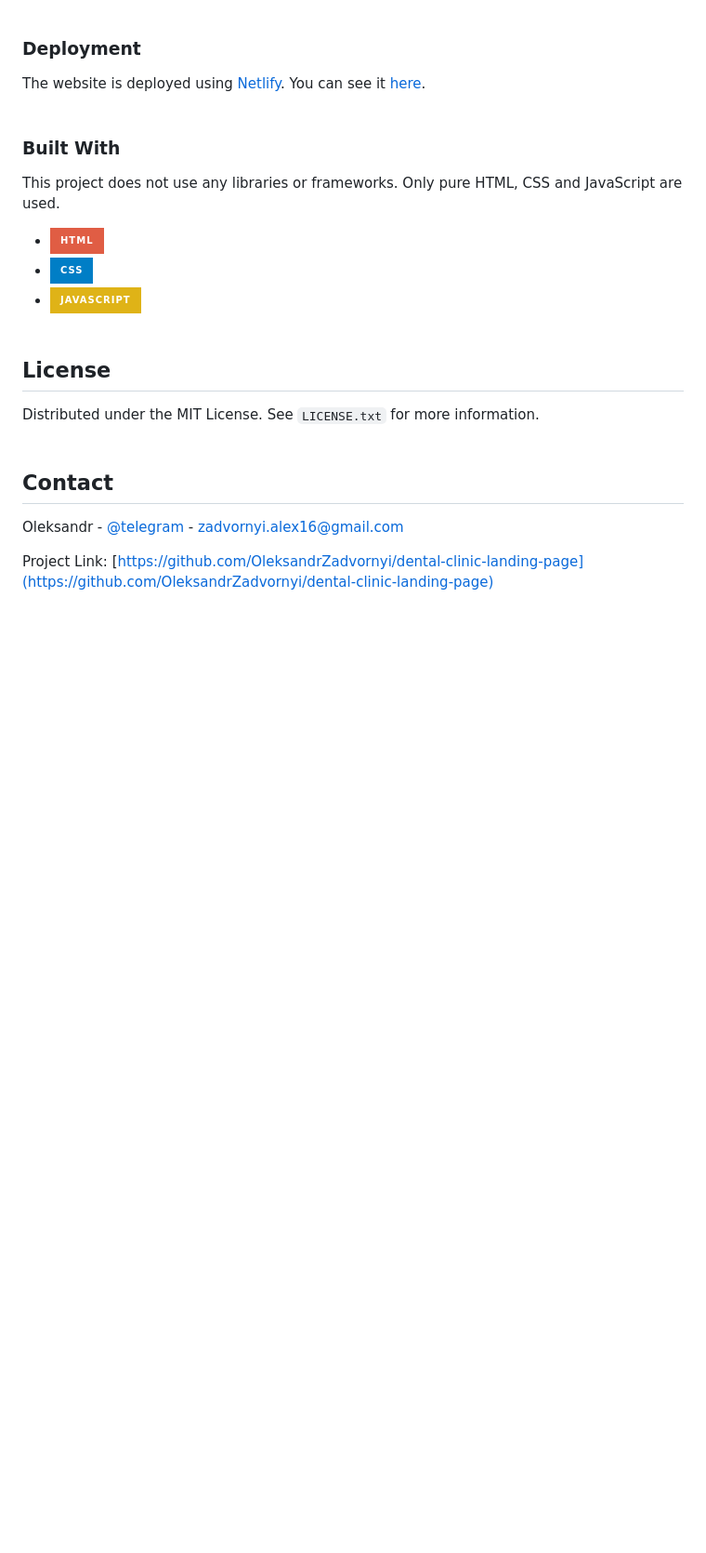
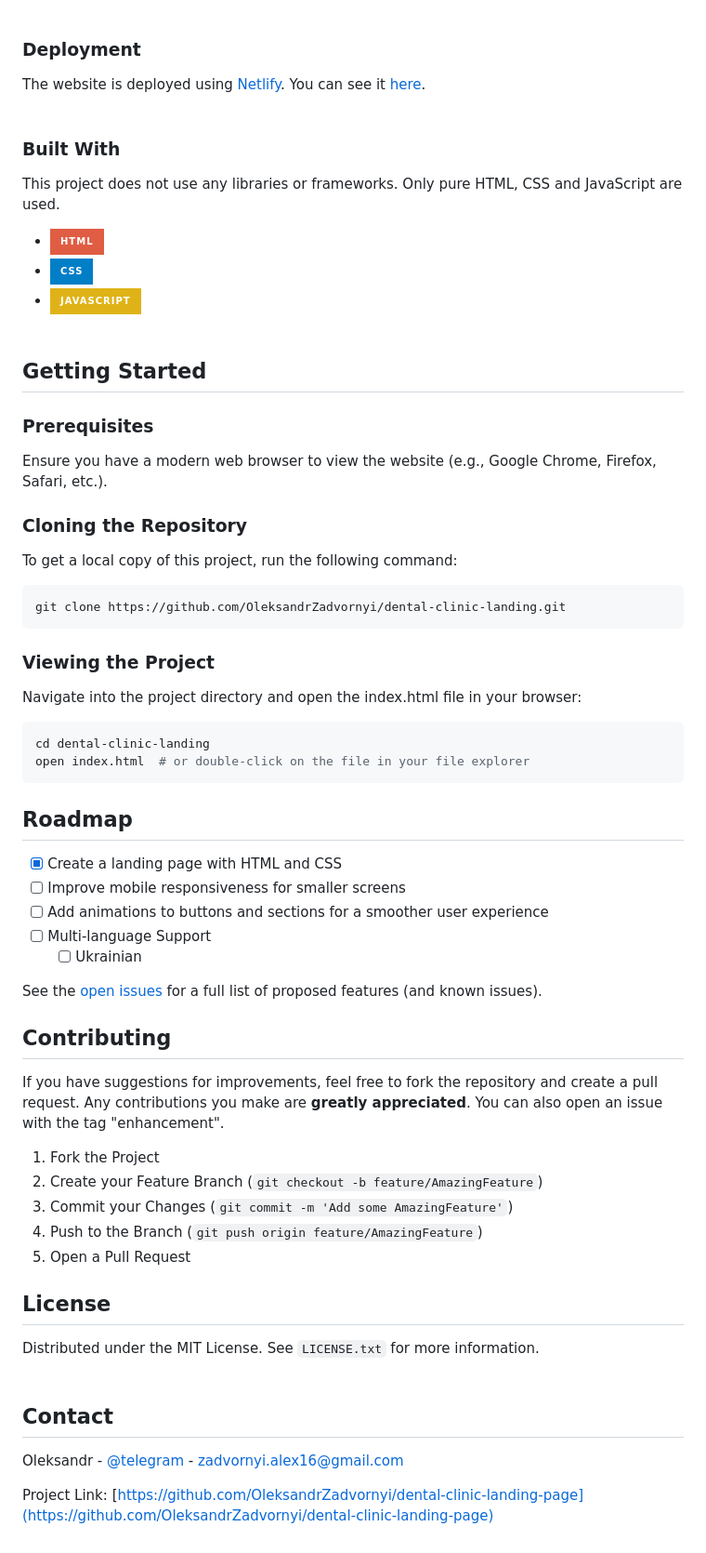
Before and after one commit to OleksandrZadvornyi/dental-clinic-landing, a Markdown page: README.md, the part around the change printed below. Shown: that part at 93% size. Drawn GitHub-style; badges without logos; blank space fills up the shorter version.

Commit message:
Improve README.md

````diff
--- a/README.md
+++ b/README.md
@@ -63,3 +64,54 @@ This project does not use any libraries or frameworks. Only pure HTML, CSS  and
 <br><br>
 
 
+
+<!-- GETTING STARTED -->
+## Getting Started
+
+### Prerequisites
+
+Ensure you have a modern web browser to view the website (e.g., Google Chrome, Firefox, Safari, etc.).
+
+### Cloning the Repository
+
+To get a local copy of this project, run the following command:
+
+```bash
+git clone https://github.com/OleksandrZadvornyi/dental-clinic-landing.git
+```
+
+### Viewing the Project
+
+Navigate into the project directory and open the index.html file in your browser:
+
+```bash
+cd dental-clinic-landing
+open index.html  # or double-click on the file in your file explorer
+```
+
+
+<!-- ROADMAP -->
+## Roadmap
+
+- [x] Create a landing page with HTML and CSS
+- [ ] Improve mobile responsiveness for smaller screens
+- [ ] Add animations to buttons and sections for a smoother user experience
+- [ ] Multi-language Support
+    - [ ] Ukrainian
+
+See the [open issues](https://github.com/OleksandrZadvornyi/dental-clinic-landing/issues) for a full list of proposed features (and known issues).
+
+
+<!-- CONTRIBUTING -->
+## Contributing
+
+If you have suggestions for improvements, feel free to fork the repository and create a pull request. Any contributions you make are **greatly appreciated**. You can also open an issue with the tag "enhancement".
+
+1. Fork the Project
+2. Create your Feature Branch (`git checkout -b feature/AmazingFeature`)
+3. Commit your Changes (`git commit -m 'Add some AmazingFeature'`)
+4. Push to the Branch (`git push origin feature/AmazingFeature`)
+5. Open a Pull Request
+
+
+
````
Also changed, not shown: other parts of README.md (+2 -0 lines).
